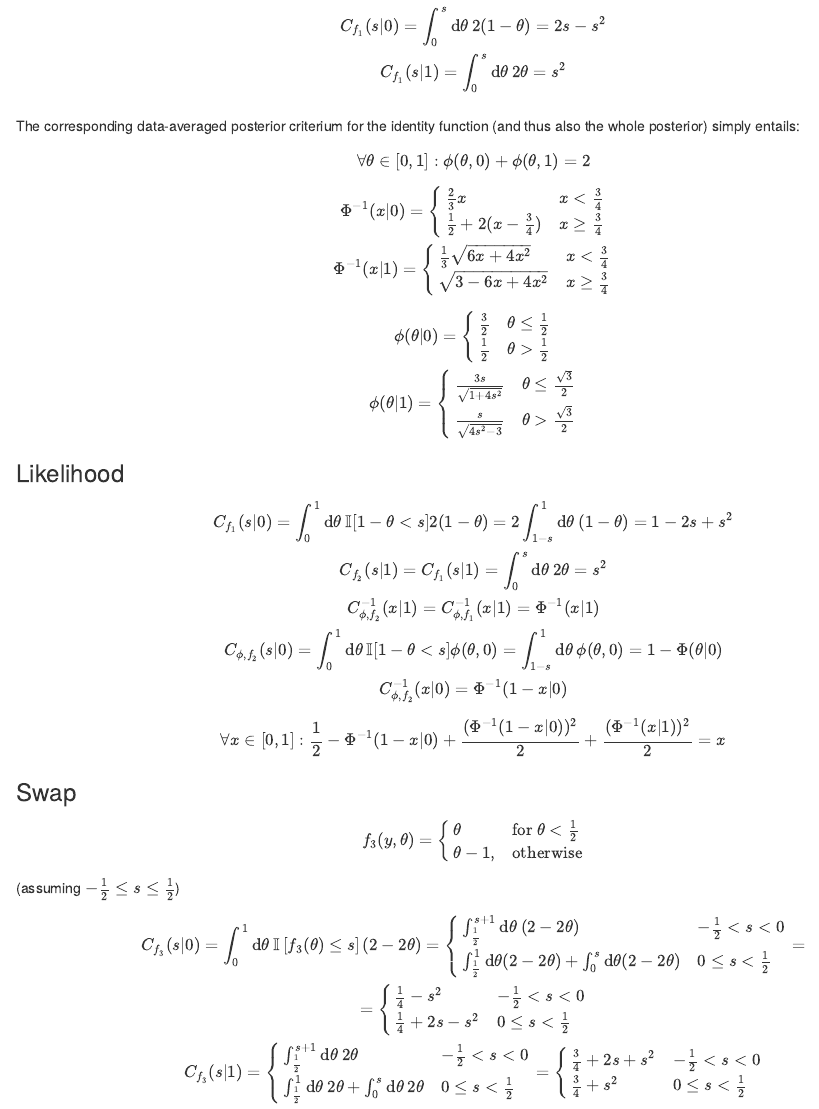
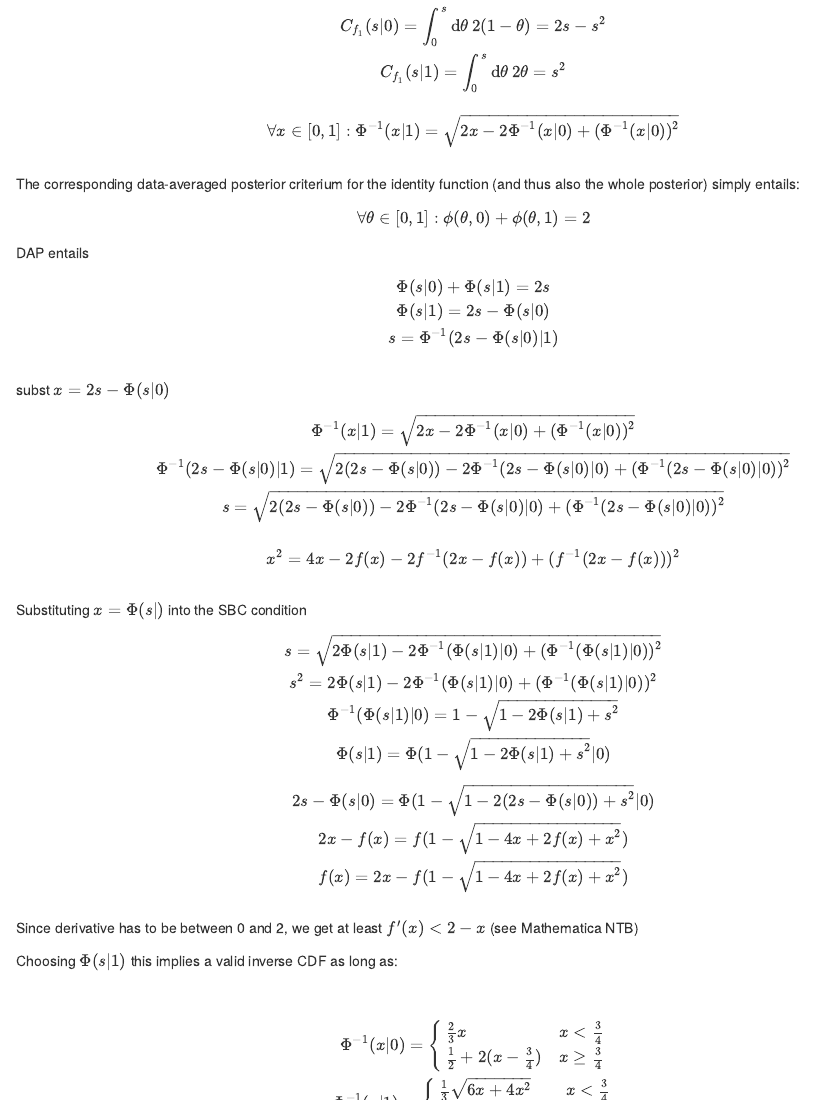
Before and after one commit to martinmodrak/sbc_test_quantities_paper, an R Markdown document (math_WIP.Rmd): the page in a window 1100 px wide, from 3050 px down. Rendered offline with R 4.5, knitr and Pandoc, with nearby package versions.

Commit message:
DAP + lincomb math

```diff
--- a/math_WIP.Rmd
+++ b/math_WIP.Rmd
@@ -224,12 +224,60 @@ C_{f_1}(s | 0) = \int_0^s \mathrm{d}\theta \: 2(1 - \theta)  =  2s - s^2 \\
 C_{f_1}(s | 1) = \int_0^s \mathrm{d}\theta \: 2\theta = s^2 \\
 $$
 
+$$
+\forall x \in [0,1]:
+  \Phi^{-1}(x | 1) = \sqrt{2x - 2\Phi^{-1}(x | 0) + (\Phi^{-1}(x | 0))^2} \\
+$$
+
+
+
 The corresponding data-averaged posterior criterium for the identity function (and thus also the whole posterior) simply entails:
 
 $$
 \forall \theta \in [0,1]: \phi(\theta, 0) + \phi(\theta, 1) = 2
 $$
+DAP entails
 
+$$
+\Phi(s| 0) + \Phi(s | 1) = 2s \\
+\Phi(s| 1)  = 2s - \Phi(s | 0) \\
+s = \Phi^{-1}(2s - \Phi(s | 0) | 1) \\
+$$
+
+subst $x = 2s - \Phi(s | 0)$
+
+
+$$
+\Phi^{-1}(x | 1) = \sqrt{2x - 2\Phi^{-1}(x | 0) + (\Phi^{-1}(x | 0))^2} \\
+\Phi^{-1}(2s - \Phi(s | 0) | 1) = \sqrt{2(2s - \Phi(s | 0)) - 2\Phi^{-1}(2s - \Phi(s | 0) | 0) + (\Phi^{-1}(2s - \Phi(s | 0) | 0))^2} \\
+s = \sqrt{2(2s - \Phi(s | 0)) - 2\Phi^{-1}(2s - \Phi(s | 0) | 0) + (\Phi^{-1}(2s - \Phi(s | 0) | 0))^2} \\
+$$
+
+$$
+x^2 = 4x  - 2f(x) - 2f^{-1}(2x - f(x)) + (f^{-1}(2x - f(x)))^2 \\
+$$
+
+Substituting $x = \Phi(s|)$ into the SBC condition
+
+$$
+s = \sqrt{2\Phi(s | 1) - 2\Phi^{-1}(\Phi(s | 1) | 0) + (\Phi^{-1}(\Phi(s | 1) | 0))^2} \\
+s^2 = 2\Phi(s | 1) - 2\Phi^{-1}(\Phi(s | 1) | 0) + (\Phi^{-1}(\Phi(s | 1) | 0))^2 \\
+\Phi^{-1}(\Phi(s | 1) | 0) = 1 - \sqrt{1 - 2 \Phi(s|1) + s^2} \\
+\Phi(s | 1) = \Phi(1 - \sqrt{1 - 2 \Phi(s|1) + s^2}| 0)
+$$
+
+$$
+2s-\Phi(s | 0) = \Phi(1 - \sqrt{1 - 2 (2s-\Phi(s | 0)) + s^2}| 0) \\
+2x - f(x) = f(1 - \sqrt{1 - 4x + 2 f(x) + x^2}) \\
+f(x) = 2x - f(1 - \sqrt{1 - 4x + 2 f(x) + x^2}) \\
+$$
+
+Since derivative has to be between 0 and 2, we get at least $f^\prime(x) < 2 - x$ (see Mathematica NTB)
+
+Choosing $\Phi(s|1)$ this implies a valid inverse CDF as long as:
+
+$$
+$$
 
 $$
 \Phi^{-1}(x | 0) = \begin{cases}
```
Also changed, not shown: simple_bernoulli_simulations.Rmd (+25 -0 lines), math_WIP.Rmd (2 more changed lines).
